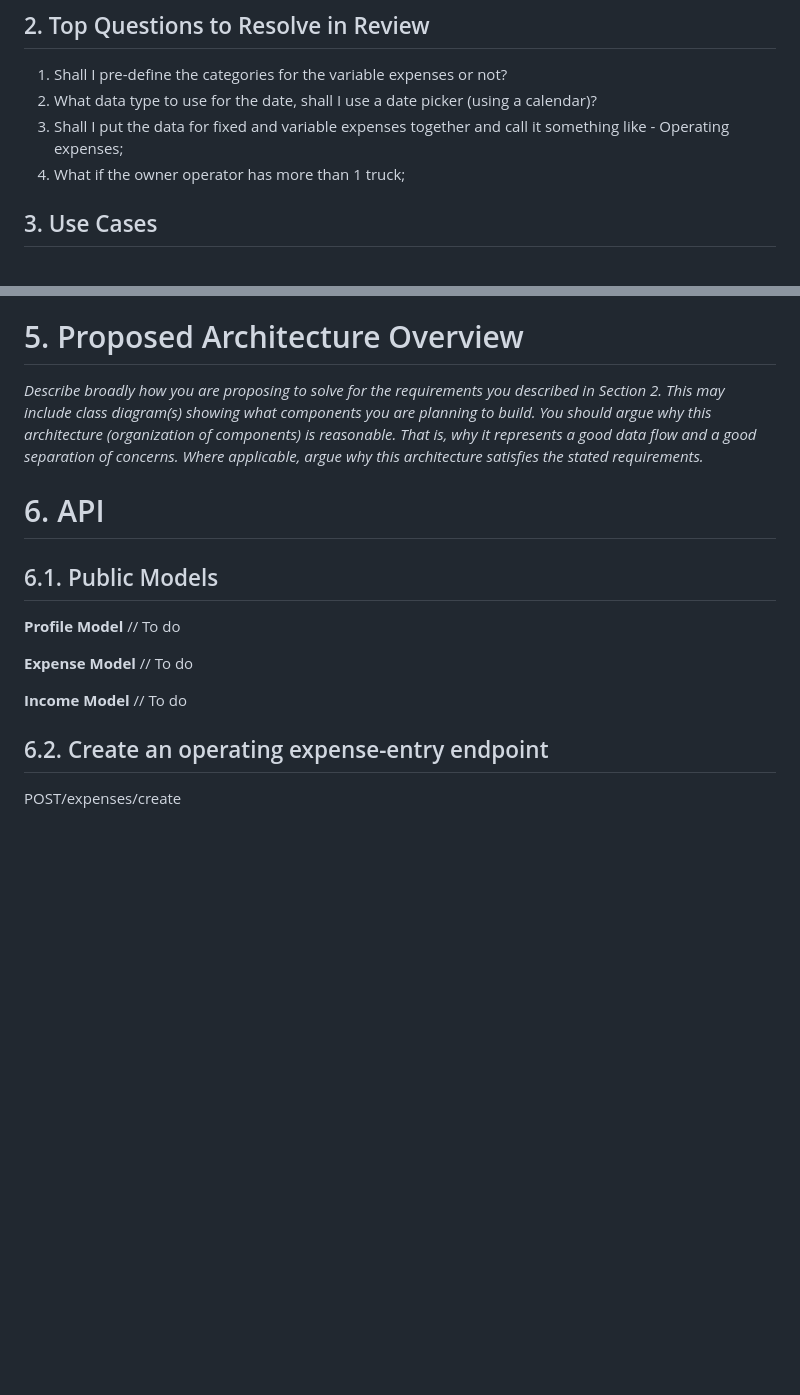
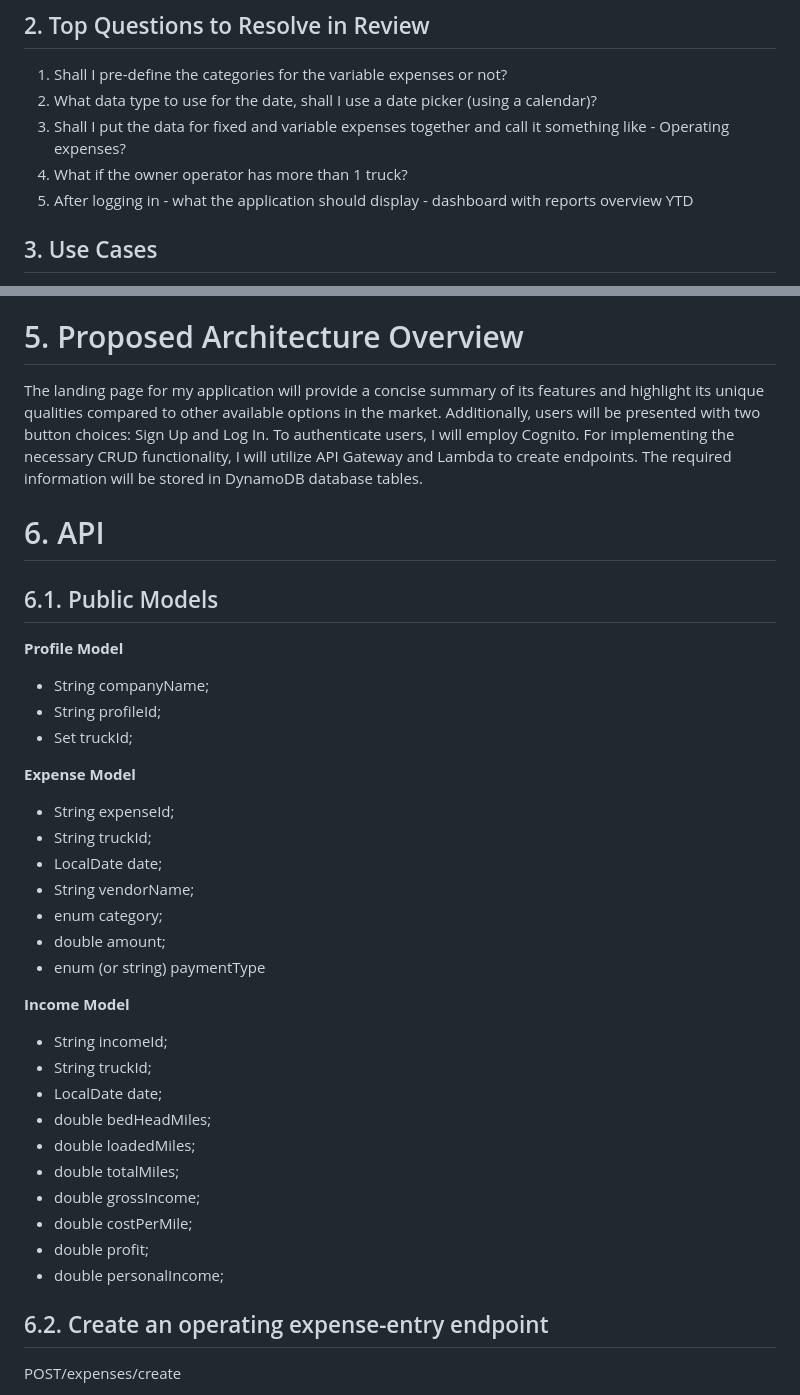
Before and after one commit to NNshnur/CapstoneProject, a Markdown page: resources/design-document.md, 2 parts joined by grey strips. GitHub-like rendering; blank space fills up the shorter version.

Commit message:
made some changes to design-document

```diff
--- a/resources/design-document.md
+++ b/resources/design-document.md
@@ -14,8 +14,9 @@ profitability and manage finances effectively.*
 
 1. Shall I pre-define the categories for the variable expenses or not?
 2. What data type to use for the date, shall I use a date picker (using a calendar)?
-3. Shall I put the data for fixed and variable expenses together and call it something like - Operating expenses;
-4. What if the owner operator has more than 1 truck;
+3. Shall I put the data for fixed and variable expenses together and call it something like - Operating expenses?
+4. What if the owner operator has more than 1 truck?
+5. After logging in - what the application should display - dashboard with reports overview YTD
 
 ## 3. Use Cases
 
@@ -57,20 +58,41 @@ profitability and manage finances effectively.*
 
 # 5. Proposed Architecture Overview
 
-_Describe broadly how you are proposing to solve for the requirements you described in Section 2. This may include class diagram(s) showing what components you are planning to build. You should argue why this architecture (organization of components) is reasonable. That is, why it represents a good data flow and a good separation of concerns. Where applicable, argue why this architecture satisfies the stated requirements._
+The landing page for my application will provide a concise summary of its features and highlight its unique qualities
+compared to other available options in the market. Additionally, users will be presented with two button choices:
+Sign Up and Log In. To authenticate users, I will employ Cognito. For implementing the necessary CRUD functionality,
+I will utilize API Gateway and Lambda to create endpoints. The required information will be stored in DynamoDB database
+tables.
 
 # 6. API
 
 ## 6.1. Public Models
 
 **Profile Model**
-// To do
+- String companyName;
+- String profileId;
+- Set <String> truckId;
 
 **Expense Model**
-// To do
+- String expenseId;
+- String truckId;
+- LocalDate date;
+- String vendorName;
+- enum category;
+- double amount;
+- enum (or string) paymentType
 
 **Income Model**
-// To do
+- String incomeId;
+- String truckId;
+- LocalDate date;
+- double bedHeadMiles;
+- double loadedMiles;
+- double totalMiles;
+- double grossIncome;
+- double costPerMile;
+- double profit;
+- double personalIncome;
 
 
 ## 6.2. Create an operating expense-entry endpoint
```
